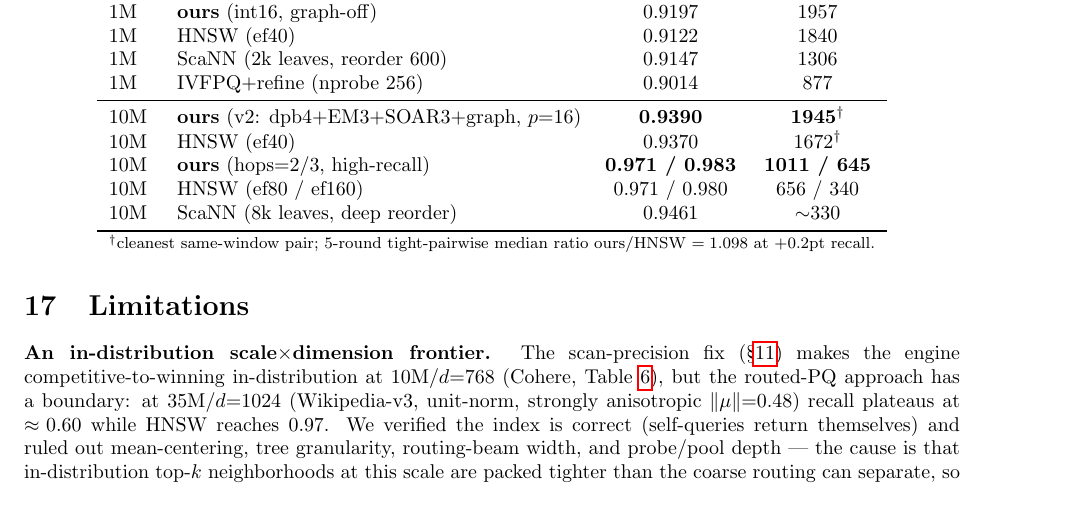
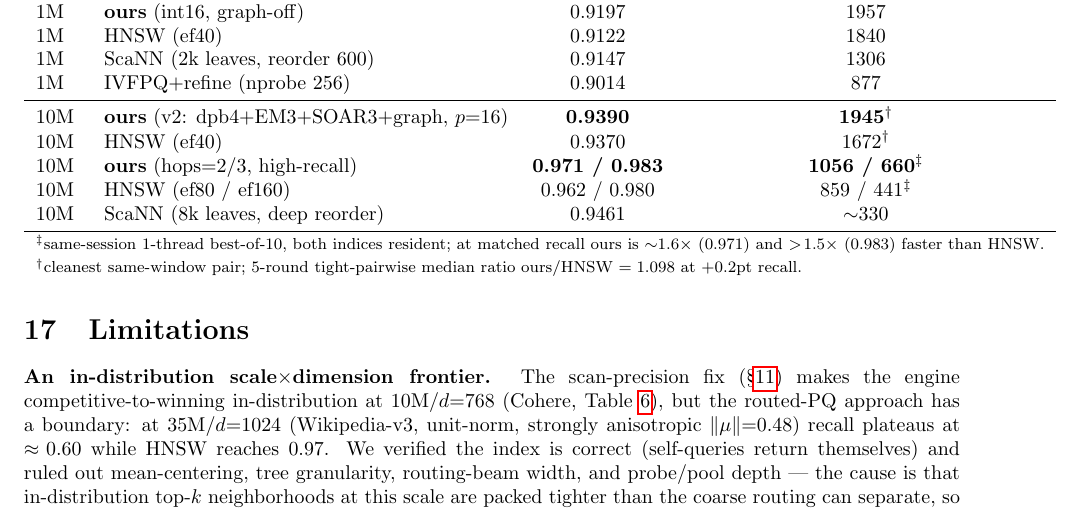
Before and after one commit to thomasahle/genbo, a LaTeX paper (paper_ood.tex): part of page 12 of 12, cut so that both start at the same text. Compiled offline with pdfLaTeX.

Commit message:
P264 confirmed: same-session 1t best/10 — genbo ~1.6x@0.971, >1.5x@0.983 vs HNSW at cohere-10M; paper table = same-session numbers, caveat cleared

```diff
--- a/paper_ood.tex
+++ b/paper_ood.tex
@@ -798,10 +798,11 @@ Scale & System & recall@10 & QPS (1t) \\
 10M & \textbf{ours} (v2: dpb4$+$EM3$+$SOAR3$+$graph, $p{=}16$) & \textbf{0.9390} &
   \textbf{1945}$^{\dagger}$ \\
 10M & HNSW (ef40)                          & 0.9370 & 1672$^{\dagger}$ \\
-10M & \textbf{ours} (hops$=$2/3, high-recall) & \textbf{0.971 / 0.983} & \textbf{1011 / 645} \\
-10M & HNSW (ef80 / ef160)                  & 0.971 / 0.980 & 656 / 340 \\
+10M & \textbf{ours} (hops$=$2/3, high-recall) & \textbf{0.971 / 0.983} & \textbf{1056 / 660}$^{\ddagger}$ \\
+10M & HNSW (ef80 / ef160)                  & 0.962 / 0.980 & 859 / 441$^{\ddagger}$ \\
 10M & ScaNN (8k leaves, deep reorder)      & 0.9461 & ${\sim}330$ \\
 \bottomrule
+\multicolumn{4}{l}{\footnotesize $^{\ddagger}$same-session 1-thread best-of-10, both indices resident; at matched recall ours is ${\sim}1.6\times$ (0.971) and $>\!1.5\times$ (0.983) faster than HNSW.} \\
 \multicolumn{4}{l}{\footnotesize $^{\dagger}$cleanest same-window pair; 5-round
 tight-pairwise median ratio ours/HNSW $= 1.098$ at $+0.2$pt recall.}
 \end{tabular}
```
Also changed, not shown: FINDINGS.md (+4 -0 lines), paper_ood.pdf.
